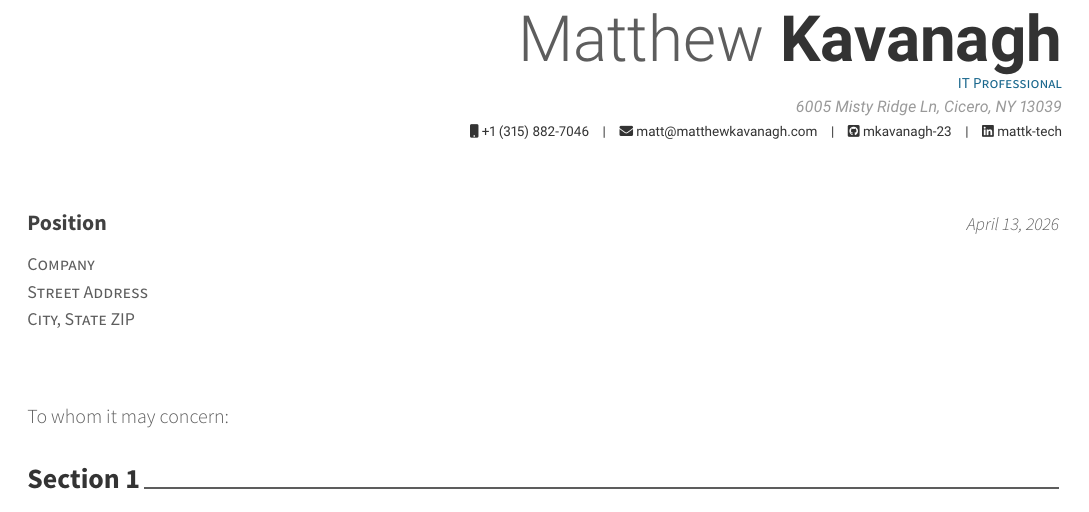
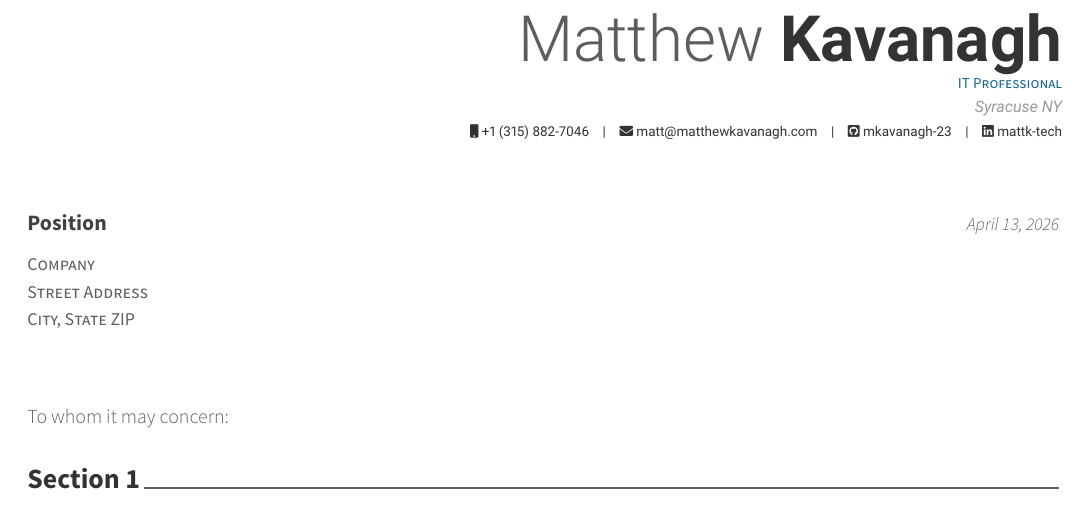
Before and after one commit to mkavanagh-23/Resume, a LaTeX letter (coverletter.tex): part of the page, cut so that both start at the same text. Compiled offline with XeLaTeX.

```diff
--- a/coverletter.tex
+++ b/coverletter.tex
@@ -41,7 +41,7 @@
 %\photo[circle,noedge,left]{./examples/profile}
 \name{Matthew}{Kavanagh}
 \position{IT Professional}
-\address{6005 Misty Ridge Ln, Cicero, NY 13039}
+\address{Syracuse NY}
 
 \mobile{+1 (315) 882-7046}
 \email{matt@matthewkavanagh.com}
```
Also changed, not shown: Makefile, README.md (added), 1 other file.
